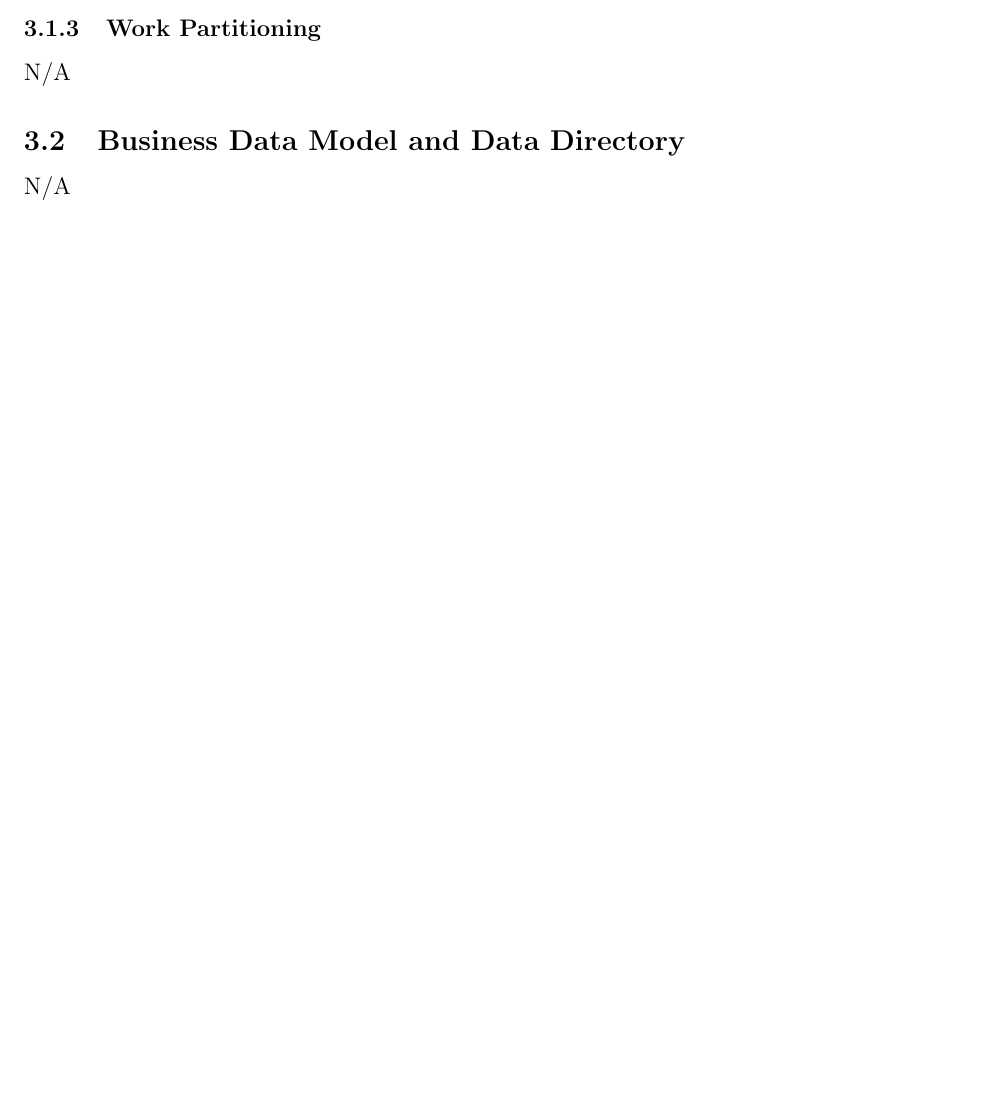
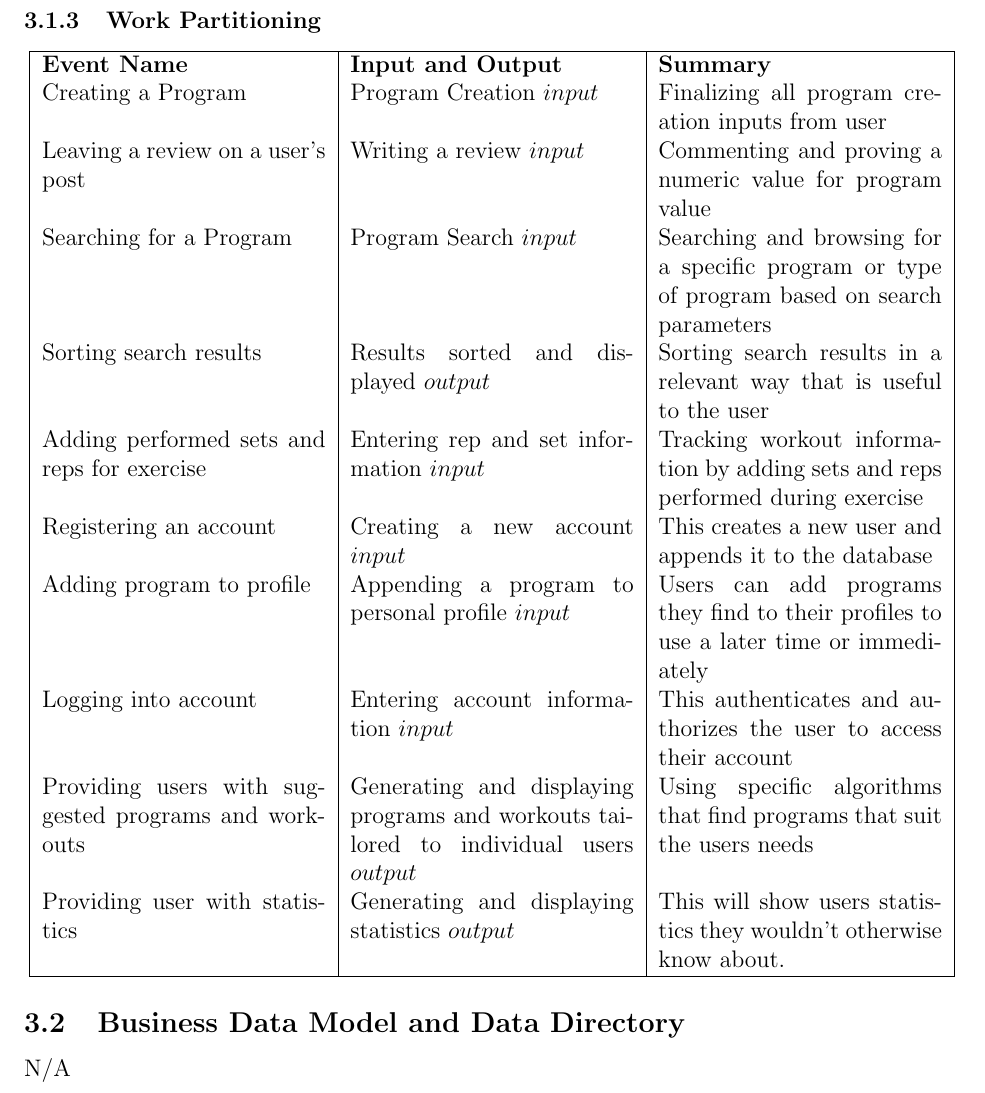
Before and after one commit to dimitritsampiras/olympian-mobile-app, a LaTeX document (docs/SRS/SRS.tex): part of page 8 of 27 before the commit and part of page 9 of 28 after it, cut so that both start at the same text, the shorter picture padded with empty space. Compiled offline with pdfLaTeX.

Commit message:
Add work partitioning (#34)
* Add work partitioning

* Update docs/SRS/SRS.tex

Co-authored-by: Yuvi Randhawa <yuvirandhawa@Yuvis-MacBook-Pro-3.local>
Co-authored-by: Bassel <basselrezkalla@gmail.com>

```diff
--- a/docs/SRS/SRS.tex
+++ b/docs/SRS/SRS.tex
@@ -245,7 +245,23 @@ N/A
 \subsubsection{The Context of the Work}
 N/A
 \subsubsection{Work Partitioning}
-N/A
+\begin{center}
+\begin{tabular}{ |p{5cm}|p{5cm}|p{5cm}| }
+ \hline
+ \textbf{Event Name} & \textbf{Input and Output} & \textbf{Summary} \\
+ Creating a Program  & Program Creation \(input\) & Finalizing all program creation inputs from user  \\
+ Leaving a review on a user's post & Writing a review \(input\) & Commenting and proving a numeric value for program value \\
+ Searching for a Program & Program Search \(input\) & Searching and browsing for a specific program or type of program based on search parameters  \\
+ Sorting search results & Results sorted and displayed \(output\) & Sorting search results in a relevant way that is useful to the user \\
+ Adding performed sets and reps for exercise & Entering rep and set information \(input\) & Tracking workout information by adding sets and reps performed during exercise \\
+ Registering an account & Creating a new account \(input\) & This creates a new user and appends it to the database \\
+ Adding program to profile  & Appending a program to personal profile \(input\) & Users can add programs they find to their profiles to use a later time or immediately \\
+ Logging into account & Entering account information \(input\) & This authenticates and authorizes the user to access their account  \\
+ Providing users with suggested programs and workouts & Generating and displaying programs and workouts tailored to individual users \(output\) & Using specific algorithms that find programs that suit the users needs \\
+ Providing user with statistics & Generating and displaying statistics \(output\) & This will show users statistics they wouldn't otherwise know about. \\
+ \hline
+\end{tabular}
+\end{center}
 \subsection{Business Data Model and Data Directory}
 N/A
 \subsection{The Scope of the Product}
```
